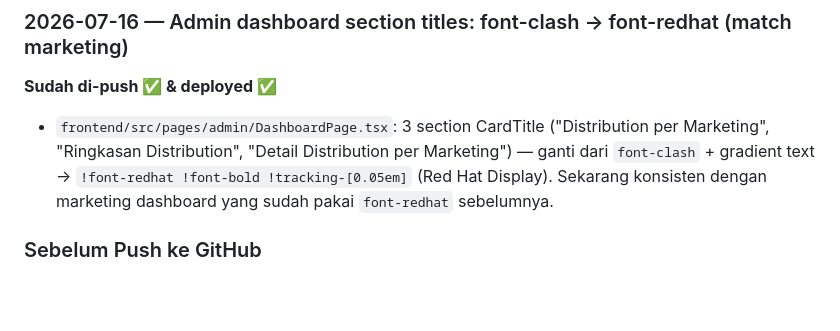
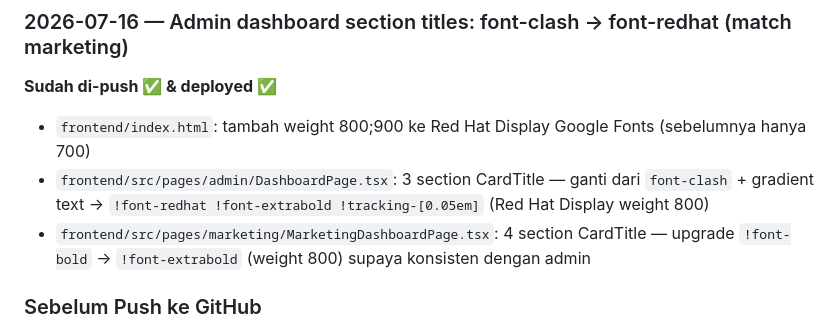
Before and after one commit to addinyas/fif-broadcast, a Markdown page: AGENTS.md, the part around the change. Drawn GitHub-style; blank space fills up the shorter version.

Commit message:
docs: update AGENTS.md for font-redhat extrabold

```diff
--- a/AGENTS.md
+++ b/AGENTS.md
@@ -1577,7 +1577,9 @@ Ketik: `lanjut yang tadi`
 
 **Sudah di-push ✅ & deployed ✅**
 
-- `frontend/src/pages/admin/DashboardPage.tsx`: 3 section CardTitle ("Distribution per Marketing", "Ringkasan Distribution", "Detail Distribution per Marketing") — ganti dari `font-clash` + gradient text → `!font-redhat !font-bold !tracking-[0.05em]` (Red Hat Display). Sekarang konsisten dengan marketing dashboard yang sudah pakai `font-redhat` sebelumnya.
+- `frontend/index.html`: tambah weight 800;900 ke Red Hat Display Google Fonts (sebelumnya hanya 700)
+- `frontend/src/pages/admin/DashboardPage.tsx`: 3 section CardTitle — ganti dari `font-clash` + gradient text → `!font-redhat !font-extrabold !tracking-[0.05em]` (Red Hat Display weight 800)
+- `frontend/src/pages/marketing/MarketingDashboardPage.tsx`: 4 section CardTitle — upgrade `!font-bold` → `!font-extrabold` (weight 800) supaya konsisten dengan admin
 
 ### Sebelum Push ke GitHub
 1. Cek status: `git status` dan `git diff`
```
